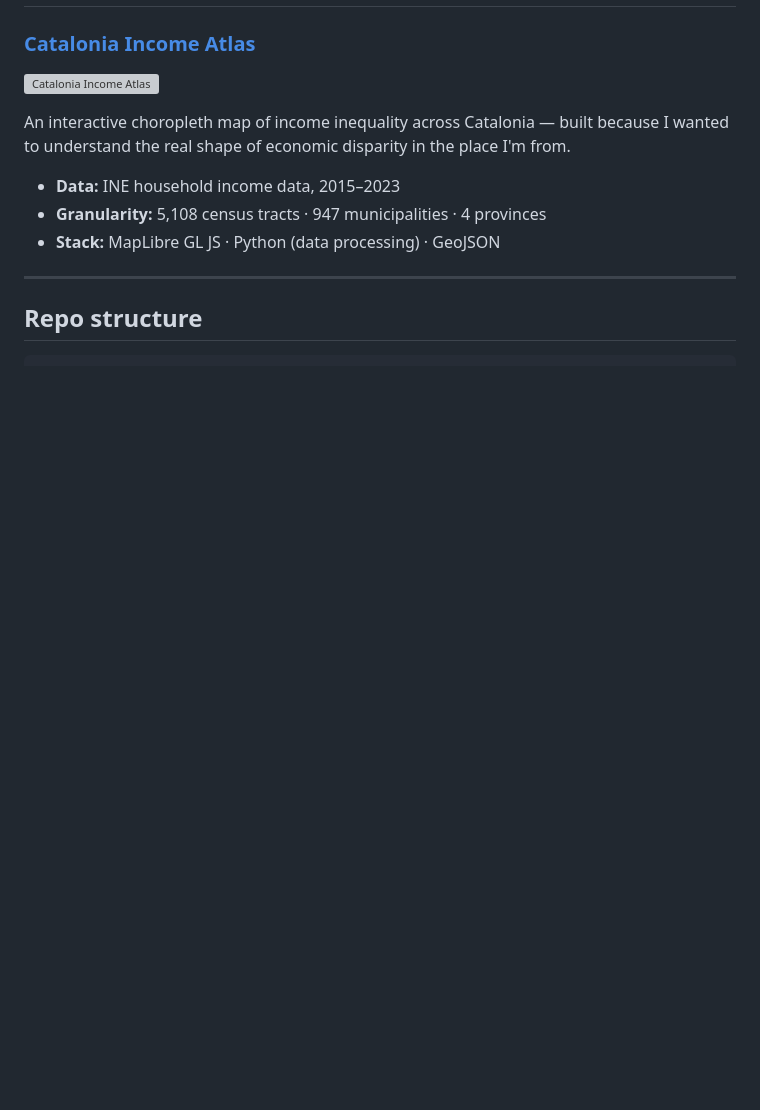
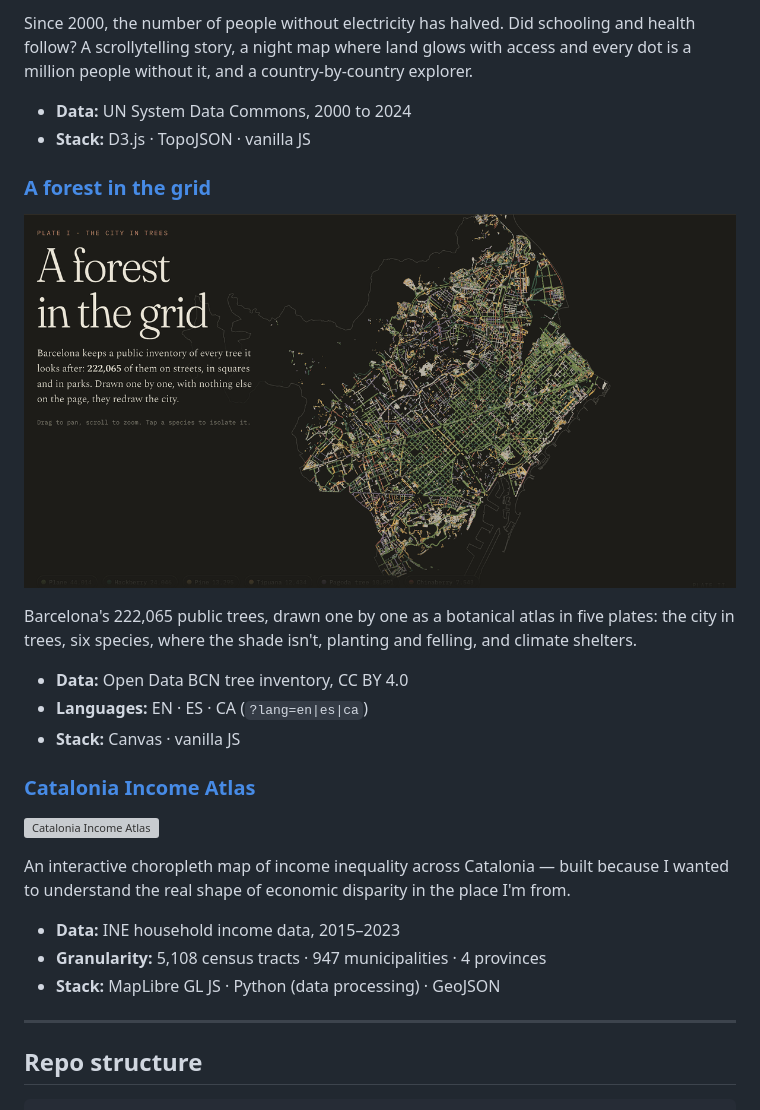
Before and after one commit to iamjosepferrer/databites-projects, a Markdown page: README.md, the part around the change printed below. Drawn GitHub-style; pictures changed too: images/projects-headers/forest-in-the-grid.png (added); blank space fills up the shorter version; grey boxes are pictures that could not be loaded.

```diff
--- a/README.md
+++ b/README.md
@@ -21,3 +35,17 @@ Each project gets its own subdomain (`catalonia-atlas.projects.databites.tech`)
+Since 2000, the number of people without electricity has halved. Did schooling and health follow? A scrollytelling story, a night map where land glows with access and every dot is a million people without it, and a country-by-country explorer.
+
+- **Data:** UN System Data Commons, 2000 to 2024
+- **Stack:** D3.js · TopoJSON · vanilla JS
+
+### [A forest in the grid](https://forest-in-the-grid.databites.tech)
+
+[![A forest in the grid](images/projects-headers/forest-in-the-grid.png)](https://forest-in-the-grid.databites.tech)
+
+Barcelona's 222,065 public trees, drawn one by one as a botanical atlas in five plates: the city in trees, six species, where the shade isn't, planting and felling, and climate shelters.
+
+- **Data:** Open Data BCN tree inventory, CC BY 4.0
+- **Languages:** EN · ES · CA (`?lang=en|es|ca`)
+- **Stack:** Canvas · vanilla JS
 
 ### [Catalonia Income Atlas](https://catalonia-atlas.projects.databites.tech)
 
```
Also changed, not shown: other parts of README.md (+34 -12 lines), images/projects-headers/after-the-lights.png (added), images/projects-headers/five-ways-nyc.png (added), 4 other files.
